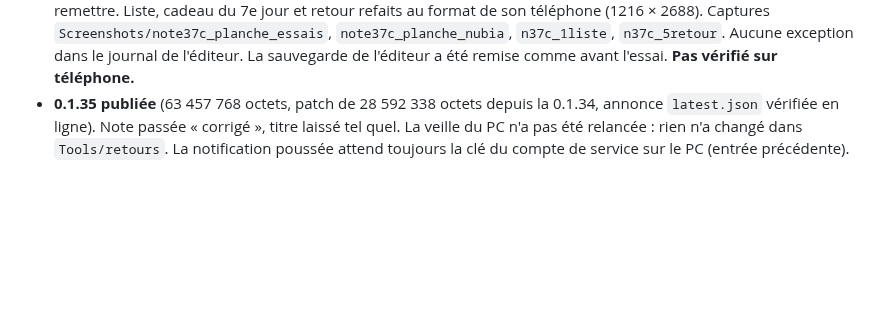
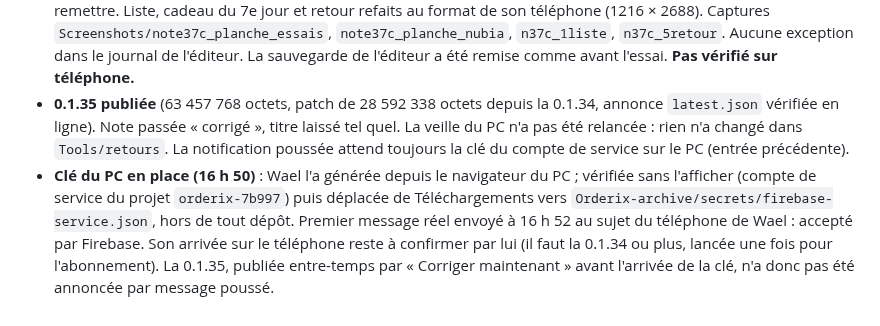
Before and after one commit to Wael3rd/orderix, a Markdown page: docs/journal.md, the part around the change. GitHub-like rendering; blank space fills up the shorter version.

Commit message:
journal : cle Firebase du PC en place, premier message pousse accepte
Co-Authored-By: Claude Fable 5.2 <noreply@anthropic.com>
Claude-Session: https://claude.ai/code/session_01XYityo1CnYHCsaHQEmHTey

```diff
--- a/docs/journal.md
+++ b/docs/journal.md
@@ -610,3 +610,4 @@ Note 37, troisième passage. Deux messages de Wael depuis la 0.1.33, qui se cont
 - **Gardé tel quel** : le cadre violet, la fin automatique, le retour à la liste sans jamais lancer de partie, et la photographie de la vraie progression et de la sauvegarde au début de l'essai, comparées et remises à la fin (ceinture et bretelles de la 0.1.33). La liste des essais et ce que chacun prépare (`MetaTrial.Prepare`) ne changent pas.
 - **Vérifié** : 1363 tests au vert (3 nouveaux : le profil est toujours le même, il n'a rien à encaisser d'avance et une remise à l'heure ne le change pas, tous les essais sont possibles dessus quel que soit le jour ; les essais existants du coffre à étoiles et de la tournée le couvrent aussi). En Play Mode, en 16:9, sur une « vraie » progression de 1 840 pièces au niveau 19 : les neuf essais démarrent à 5 000 pièces, niveau 12, série 7 ; petit coffre, coffre à étoiles (ouverture, « CONTINUER », « NIVEAU SUIVANT »), quêtes (trois encaissées) et cadeau (boîte choisie) joués jusqu'au bout, les cinq autres quittés par la pastille. Après chacun : liste des essais, vrai solde affiché, progression et sauvegarde identiques champ par champ (seul l'horodatage de sauvegarde bouge au retour sur l'accueil), rien à remettre. Liste, cadeau du 7e jour et retour refaits au format de son téléphone (1216 × 2688). Captures `Screenshots/note37c_planche_essais`, `note37c_planche_nubia`, `n37c_1liste`, `n37c_5retour`. Aucune exception dans le journal de l'éditeur. La sauvegarde de l'éditeur a été remise comme avant l'essai. **Pas vérifié sur téléphone.**
 - **0.1.35 publiée** (63 457 768 octets, patch de 28 592 338 octets depuis la 0.1.34, annonce `latest.json` vérifiée en ligne). Note passée « corrigé », titre laissé tel quel. La veille du PC n'a pas été relancée : rien n'a changé dans `Tools/retours`. La notification poussée attend toujours la clé du compte de service sur le PC (entrée précédente).
+- **Clé du PC en place (16 h 50)** : Wael l'a générée depuis le navigateur du PC ; vérifiée sans l'afficher (compte de service du projet `orderix-7b997`) puis déplacée de Téléchargements vers `Orderix-archive/secrets/firebase-service.json`, hors de tout dépôt. Premier message réel envoyé à 16 h 52 au sujet du téléphone de Wael : accepté par Firebase. Son arrivée sur le téléphone reste à confirmer par lui (il faut la 0.1.34 ou plus, lancée une fois pour l'abonnement). La 0.1.35, publiée entre-temps par « Corriger maintenant » avant l'arrivée de la clé, n'a donc pas été annoncée par message poussé.
```
